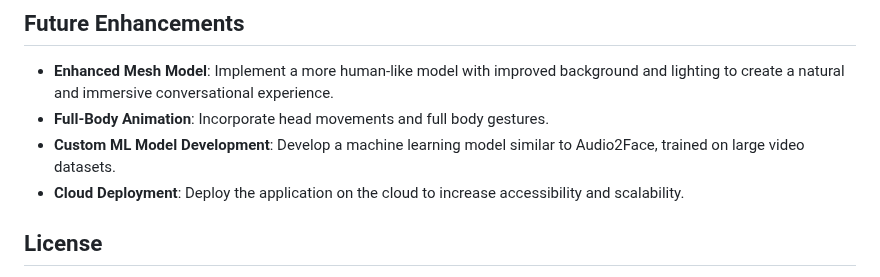
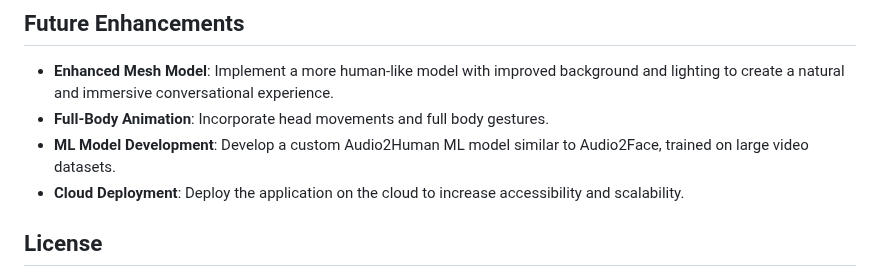
Before and after one commit to suyeon240park/FaceChat, a Markdown page: README.md, the part around the change. Rendered like a GitHub page.

```diff
--- a/README.md
+++ b/README.md
@@ -82,7 +82,7 @@ Access the local web interface to interact with the AI model and observe real-ti
 ## Future Enhancements
 - **Enhanced Mesh Model**: Implement a more human-like model with improved background and lighting to create a natural and immersive conversational experience.
 - **Full-Body Animation**: Incorporate head movements and full body gestures.
-- **Custom ML Model Development**: Develop a machine learning model similar to Audio2Face, trained on large video datasets.
+- **ML Model Development**: Develop a custom Audio2Human ML model similar to Audio2Face, trained on large video datasets.
 - **Cloud Deployment**: Deploy the application on the cloud to increase accessibility and scalability.
 
 ## License
```
